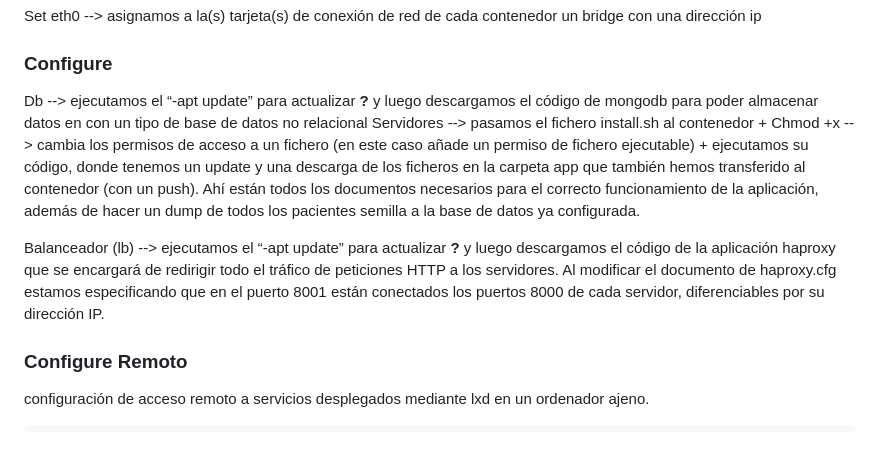
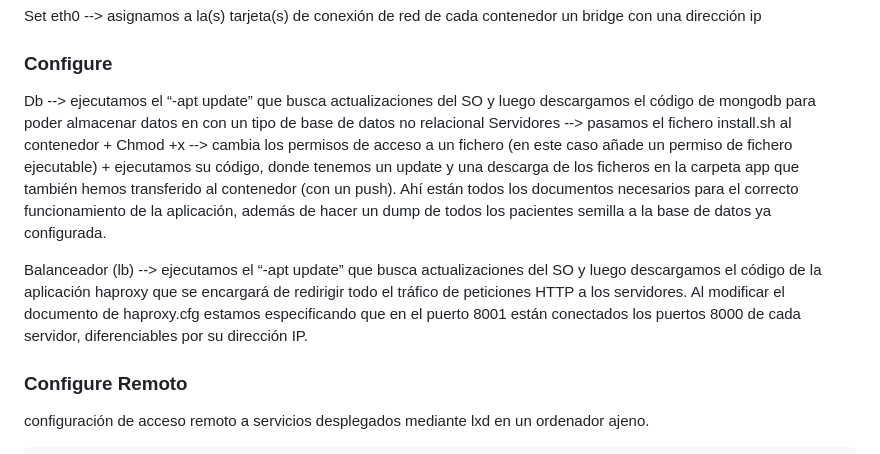
Before and after one commit to CH4RLY150/Practica2, a Markdown page: README.md, the part around the change. GitHub-like rendering.

```diff
--- a/README.md
+++ b/README.md
@@ -19,10 +19,10 @@ The bridge network type allows to create a virtual L2 Ethernet switch that conne
 
 Set eth0 --> asignamos a la(s) tarjeta(s) de conexión de red de cada contenedor un bridge con una dirección ip
 ### Configure
-Db --> ejecutamos el “-apt update” para actualizar __?__ y luego descargamos el código de mongodb para poder almacenar datos en con un tipo de base de datos no relacional
+Db --> ejecutamos el “-apt update” que busca actualizaciones del SO y luego descargamos el código de mongodb para poder almacenar datos en con un tipo de base de datos no relacional
 Servidores --> pasamos el fichero install.sh al contenedor + Chmod +x --> cambia los permisos de acceso a un fichero (en este caso añade un permiso de fichero ejecutable) + ejecutamos su código, donde tenemos un update y una descarga de los ficheros en la carpeta app que también hemos transferido al contenedor (con un push). Ahí están todos los documentos necesarios para el correcto funcionamiento de la aplicación, además de hacer un dump de todos los pacientes semilla a la base de datos ya configurada.
 
-Balanceador (lb) --> ejecutamos el “-apt update” para actualizar __?__ y luego descargamos el código de la aplicación haproxy que se encargará de redirigir todo el tráfico de peticiones HTTP a los servidores. Al modificar el documento de haproxy.cfg estamos especificando que en el puerto 8001 están conectados los puertos 8000 de cada servidor, diferenciables por su dirección IP.
+Balanceador (lb) --> ejecutamos el “-apt update” que busca actualizaciones del SO y luego descargamos el código de la aplicación haproxy que se encargará de redirigir todo el tráfico de peticiones HTTP a los servidores. Al modificar el documento de haproxy.cfg estamos especificando que en el puerto 8001 están conectados los puertos 8000 de cada servidor, diferenciables por su dirección IP.
 ### Configure Remoto
 configuración de acceso remoto a servicios desplegados mediante lxd en un ordenador ajeno.
 
```
